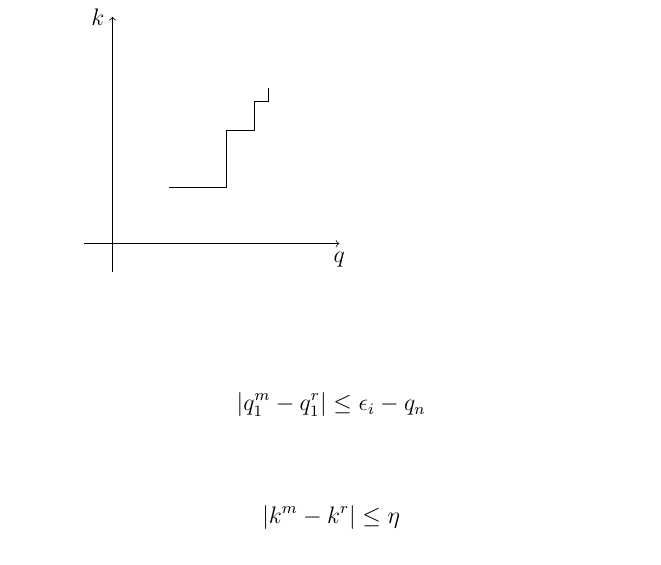
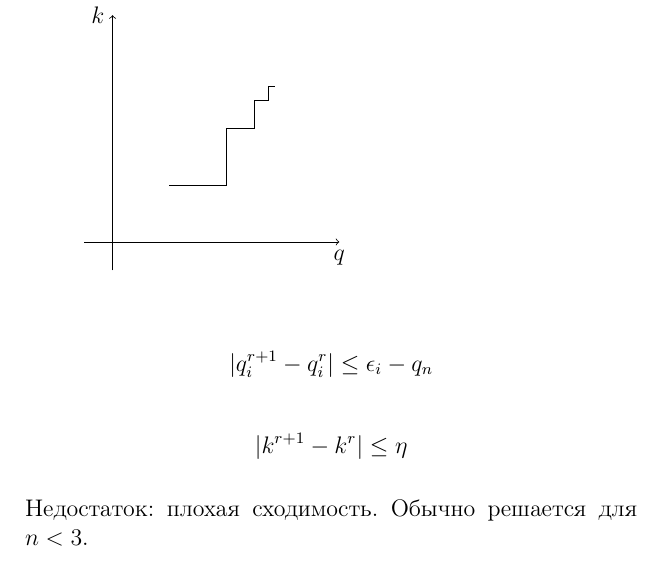
Before and after one commit to igas/Mathematical-Programming-Course, a LaTeX book (math.tex): part of page 24 of 30, cut so that both start at the same text. Compiled offline with pdfLaTeX.

Commit message:
Finish editing gauss section

```diff
--- a/math.tex
+++ b/math.tex
@@ -521,11 +520,12 @@
       \begin{tikzpicture}
         \draw[->] (-0.5,0)--(4,0) node[anchor=north] {$q$};
   	    \draw[->] (0,-0.5)--(0,4) node[anchor=east] {$k$};
-  	    \draw (1,1) -- ++(1,0) -- ++(0,1) -- ++(0.5,0) -- ++(0,0.5) -- ++(0.25,0) -- ++(0,0.25);
+  	    \draw (1,1) -- ++(1,0) -- ++(0,1) -- ++(0.5,0) -- ++(0,0.5) -- ++(0.25,0) -- ++(0,0.25) -- ++(0.12,0);
       \end{tikzpicture}
   \end{enumerate}
-  $$|q_1^m - q_1^r| \leq \epsilon_i - q_n$$
-  $$|k^m - k^r| \leq \eta $$
+  $$|q_i^{r+1} - q_i^r| \leq \epsilon_i - q_n$$
+  $$|k^{r+1} - k^r| \leq \eta $$
+  Недостаток: плохая сходимость. Обычно решается для $n<3$.
 
   \section{Градиентный метод оптимизации (первого порядка)}
   Идея: ищут стационарную точку (безусловный экстремум) равных значений показателя.\\
```
Also changed, not shown: math.tex (3 more changed lines).
